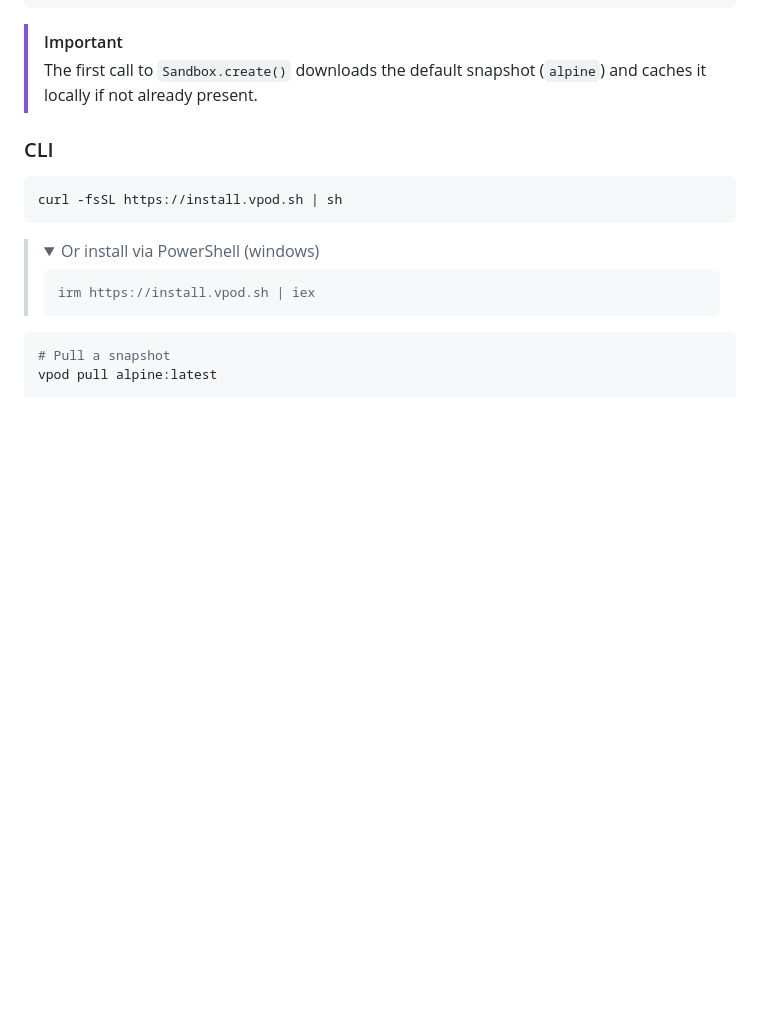
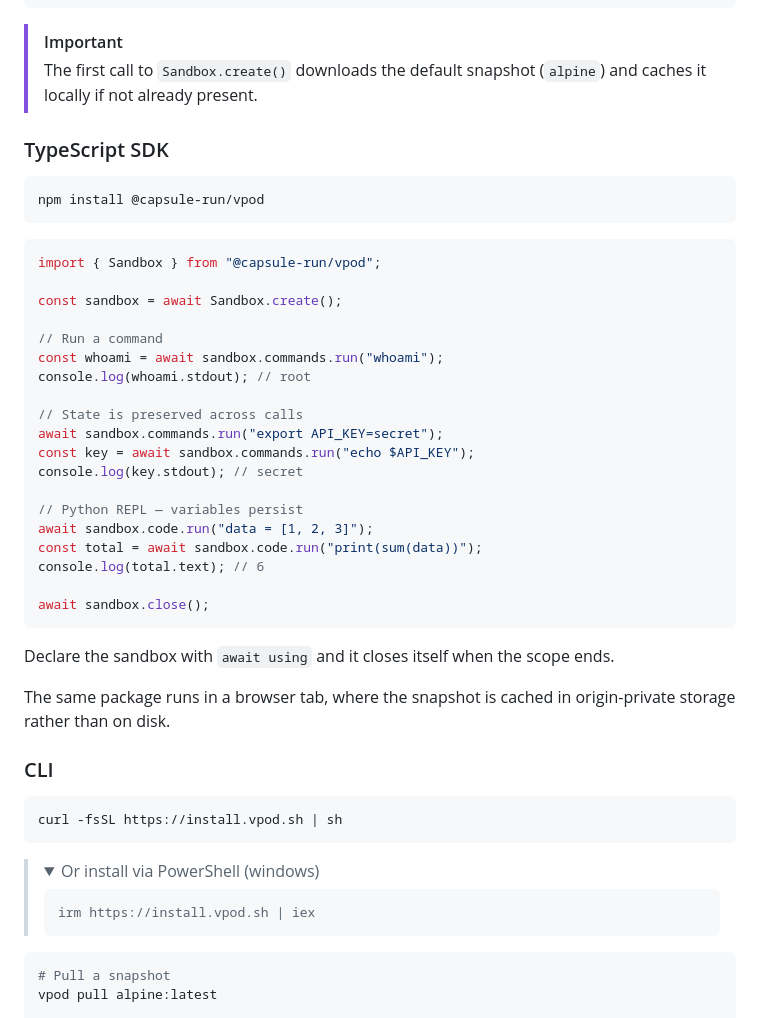
Before and after one commit to capsulerun/vpod, a Markdown page: README.md, the part around the change. GitHub-like rendering; folded sections open; blank space fills up the shorter version.

````diff
--- a/README.md
+++ b/README.md
@@ -78,6 +78,38 @@ with Sandbox.create() as sandbox:
 
 > [!IMPORTANT]
 > The first call to `Sandbox.create()` downloads the default snapshot (`alpine`) and caches it locally if not already present.
+
+### TypeScript SDK
+
+```bash
+npm install @capsule-run/vpod
+```
+
+```ts
+import { Sandbox } from "@capsule-run/vpod";
+
+const sandbox = await Sandbox.create();
+
+// Run a command
+const whoami = await sandbox.commands.run("whoami");
+console.log(whoami.stdout); // root
+
+// State is preserved across calls
+await sandbox.commands.run("export API_KEY=secret");
+const key = await sandbox.commands.run("echo $API_KEY");
+console.log(key.stdout); // secret
+
+// Python REPL — variables persist
+await sandbox.code.run("data = [1, 2, 3]");
+const total = await sandbox.code.run("print(sum(data))");
+console.log(total.text); // 6
+
+await sandbox.close();
+```
+
+Declare the sandbox with `await using` and it closes itself when the scope ends.
+
+The same package runs in a browser tab, where the snapshot is cached in origin-private storage rather than on disk.
 
 ### CLI
 
````
Also changed, not shown: sdks/typescript/README.md (+42 -1 lines).
